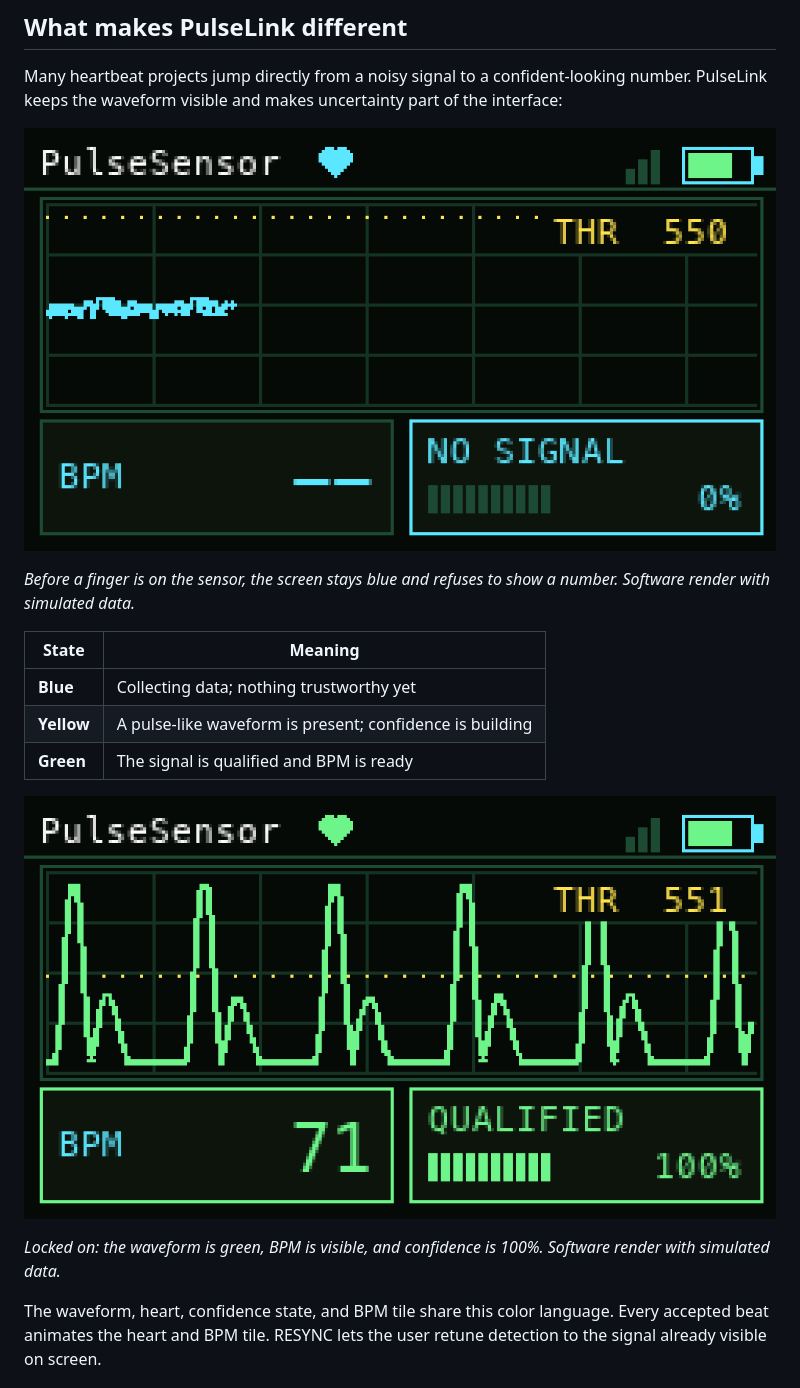
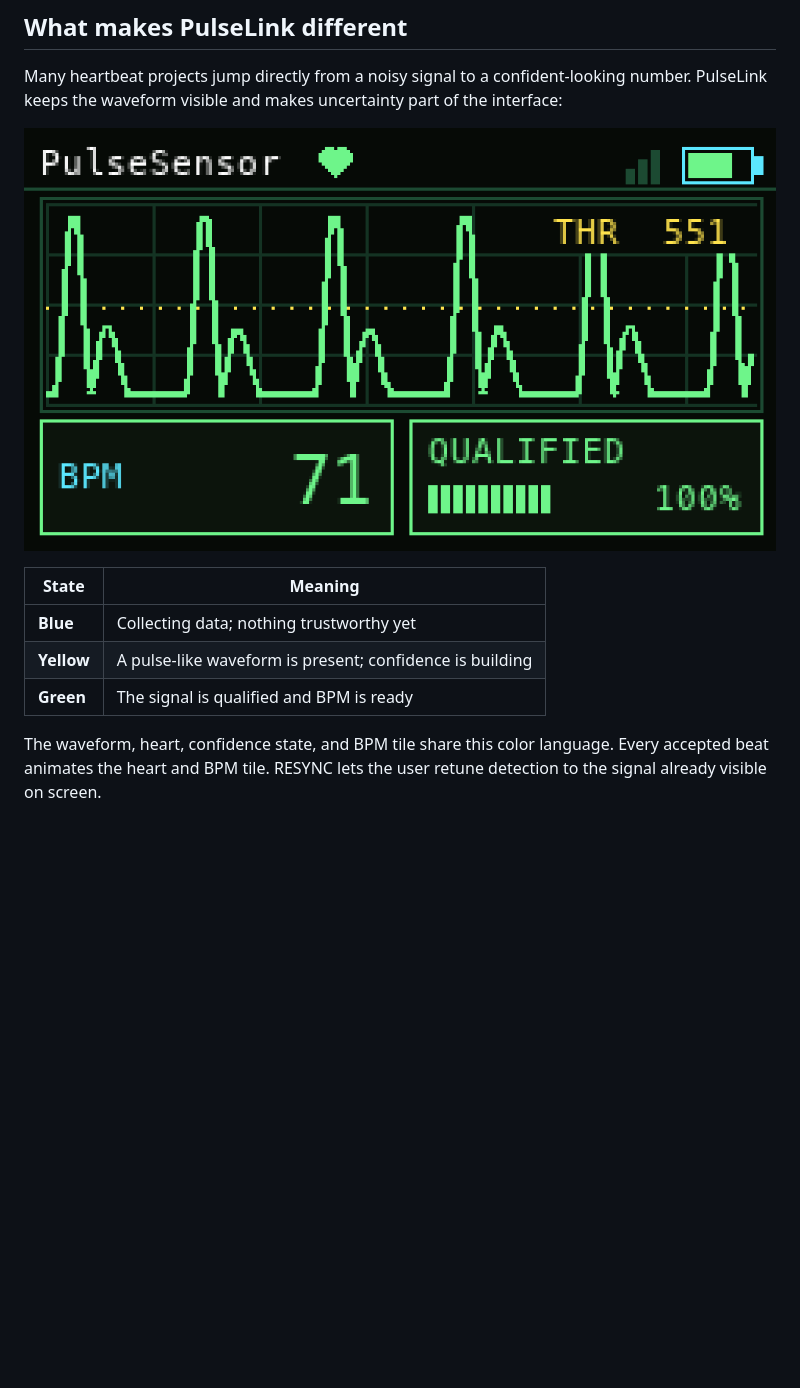
Before and after one commit to yury-g/pulsesensor-m5sticks3, a Markdown page: README.md, the part around one of its changes. GitHub-like rendering; blank space fills up the shorter version.

Commit message:
Revert "lead with PulseLink screen renders"
This reverts commit a2e1263aa62c441e14f9b203ef0c0dc7f60bdb52.

```diff
--- a/README.md
+++ b/README.md
@@ -63,21 +58,13 @@ Many heartbeat projects jump directly from a noisy signal to a confident-looking
 number. PulseLink keeps the waveform visible and makes uncertainty part of the
 interface:
 
-![PulseLink searching for a stable signal](docs/hackster/screen-renders/sticks3-searching-highres.png)
-
-*Before a finger is on the sensor, the screen stays blue and refuses to show a
-number. Software render with simulated data.*
+![PulseLink qualified-pulse interface](docs/hackster/screen-renders/sticks3-qualified-highres.png)
 
 | State | Meaning |
 |---|---|
 | **Blue** | Collecting data; nothing trustworthy yet |
 | **Yellow** | A pulse-like waveform is present; confidence is building |
 | **Green** | The signal is qualified and BPM is ready |
-
-![PulseLink qualified-pulse interface](docs/hackster/screen-renders/sticks3-qualified-highres.png)
-
-*Locked on: the waveform is green, BPM is visible, and confidence is 100%.
-Software render with simulated data.*
 
 The waveform, heart, confidence state, and BPM tile share this color language.
 Every accepted beat animates the heart and BPM tile. RESYNC lets the user retune
```
Also changed, not shown: other parts of README.md (+1 -11 lines).
